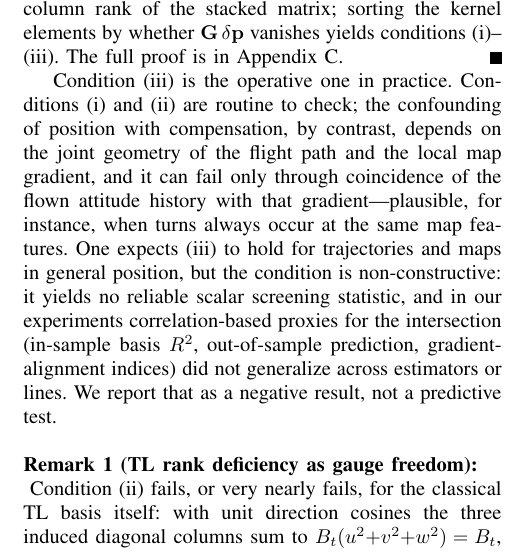
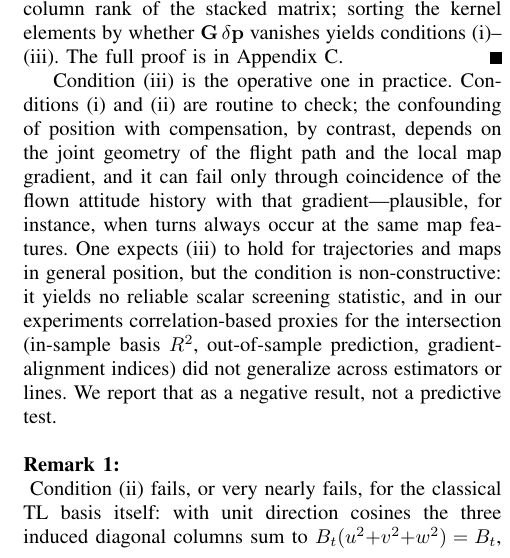
Before and after one commit to cinco125-source/MagNav, a LaTeX paper (paper/taes_fgo_magnav.tex): part of one column of page 9 of 17, cut so that both start at the same text. Compiled offline with pdfLaTeX.

Commit message:
Tighten space above the factorization equation; drop rem:gauge title
- Add a small negative vspace above eq (7) (the MAP factorization) to reduce the
  gap before the display.
- Remove the bracketed title from the TL-gauge-freedom remark for consistency
  with the untitled remarks.

Co-Authored-By: Claude Opus 4.8 <noreply@anthropic.com>
Claude-Session: https://claude.ai/code/session_01BQFazvTXkXp28SBkwZmzs1

```diff
--- a/paper/taes_fgo_magnav.tex
+++ b/paper/taes_fgo_magnav.tex
@@ -857,7 +858,7 @@ $R^2$, out-of-sample prediction, gradient-alignment indices) did not generalize
 across estimators or lines. We report that as a negative result, not a predictive
 test.
 
-\begin{remark}[TL rank deficiency as gauge freedom]\label{rem:gauge}
+\begin{remark}\label{rem:gauge}
 Condition (ii) fails, or very nearly fails, for the classical TL basis itself: with
 unit direction cosines the three induced diagonal columns sum to
 $B_t(u^2{+}v^2{+}w^2)=B_t$, which is collinear with the constant-bias column to the
```
Also changed, not shown: paper/taes_fgo_magnav.tex (1 more changed lines).
